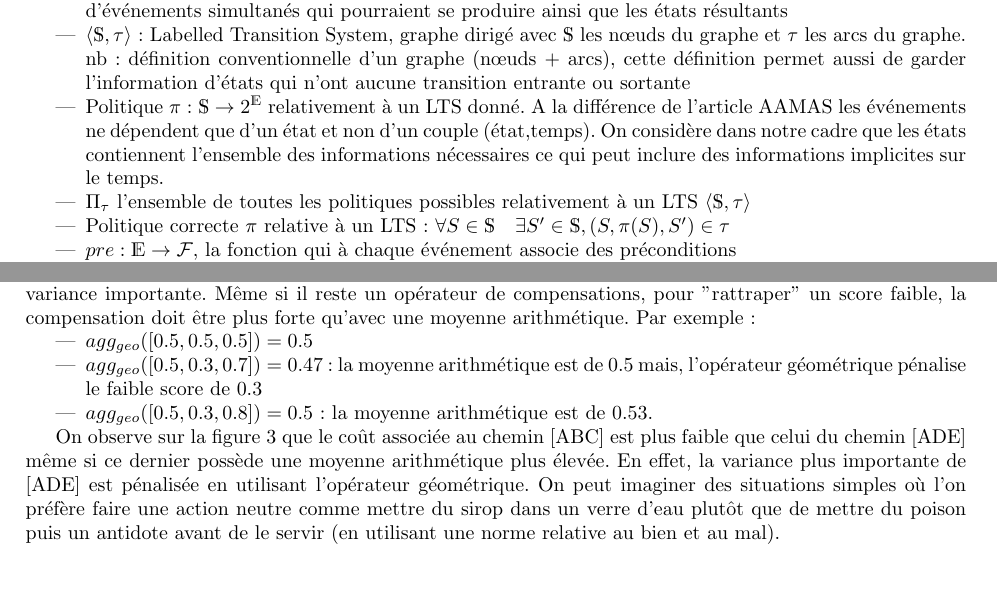
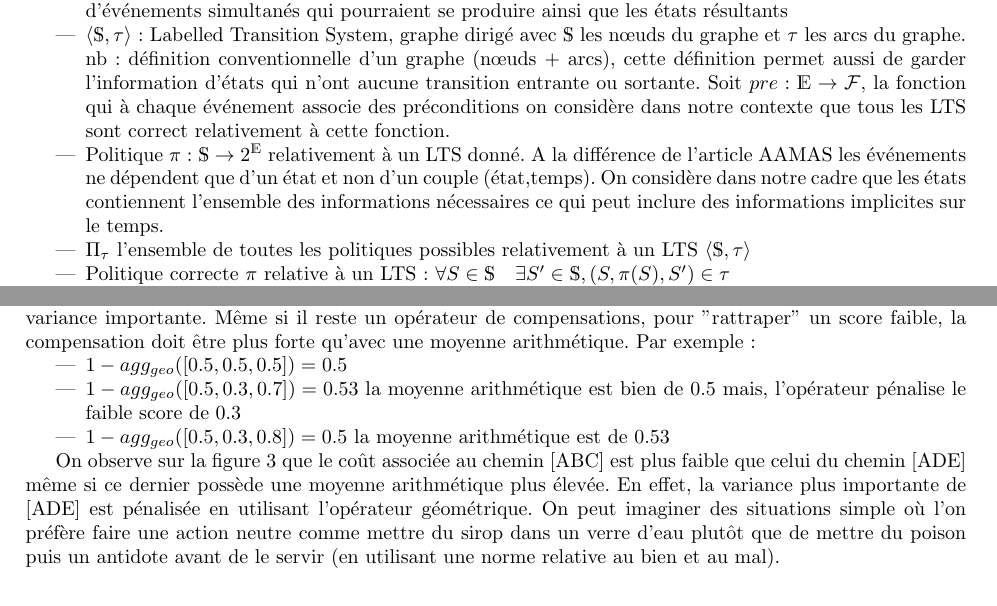
Before and after one commit to Jeanne26/causality, a LaTeX document (rapports/rapport9.tex): two parts of pages 3 and 7 of 18, joined at a grey line, cut so that both start at the same text. Compiled offline with pdfLaTeX.

Commit message:
update: rapport

```diff
--- a/rapports/rapport9.tex
+++ b/rapports/rapport9.tex
@@ -58,14 +58,13 @@ On définit dans un premier temps l'ensemble des objets nécessaire à l'évalua
 
     \item $\tau \subseteq \mathds{S} \times 2^{\mathds{E}} \times \mathds{S}$: ensemble des relations de transition. Pour chaque état indique les différents ensembles d'événements simultanés qui pourraient se produire ainsi que les états résultants
 
-    \item $\langle\mathds{S}, \tau\rangle$: Labelled Transition System, graphe dirigé avec $\mathds{S}$ les nœuds du graphe et $\tau$ les arcs du graphe. nb: définition conventionnelle d'un graphe (nœuds + arcs), cette définition permet aussi de garder l'information d'états qui n'ont aucune transition entrante ou sortante
+    \item $\langle\mathds{S}, \tau\rangle$: Labelled Transition System, graphe dirigé avec $\mathds{S}$ les nœuds du graphe et $\tau$ les arcs du graphe. nb: définition conventionnelle d'un graphe (nœuds + arcs), cette définition permet aussi de garder l'information d'états qui n'ont aucune transition entrante ou sortante. Soit $pre: \mathds{E}\to \mathcal{F}$, la fonction qui à chaque événement associe des préconditions on considère dans notre contexte que tous les LTS sont correct relativement à cette fonction.
 
     \item Politique $\pi$ : $\mathds{S} \to 2^{\mathds{E}}$ relativement à un LTS donné. A la différence de l'article AAMAS les événements ne dépendent que d'un état et non d'un couple (état,temps). On considère dans notre cadre que les états contiennent l'ensemble des informations nécessaires ce qui peut inclure des informations implicites sur le temps.
 
     \item $\Pi_\tau$ l'ensemble de toutes les politiques possibles relativement à un LTS $\langle\mathds{S},\tau\rangle$
     \item Politique correcte $\pi$ relative à un LTS: $\forall S \in \mathds{S} \quad \exists S'\in \mathds{S}, (S, \pi(S),S')\in \tau$
 
-    \item $pre: \mathds{E}\to \mathcal{F}$, la fonction qui à chaque événement associe des préconditions
 
 
 
@@ -271,9 +270,9 @@ Différentes propriétés peuvent être désirables pour les opérateurs d'agré
     \end{equation}
     Cet opérateur permet une plus grande expressivité que la moyenne arithmétique. Il est plus sensible à une variance importante. Même si il reste un opérateur de compensations, pour "rattraper" un score faible, la compensation doit être plus forte qu'avec une moyenne arithmétique. Par exemple:
     \begin{itemize}
-        \item $ agg_{geo}([0.5,0.5,0.5]) = 0.5$
-        \item$  agg_{geo}([0.5,0.3,0.7]) = 0.47$: la moyenne arithmétique est de 0.5 mais, l'opérateur géométrique pénalise le faible score de 0.3
-        \item $ agg_{geo}([0.5,0.3,0.8]) = 0.5$: la moyenne arithmétique est de 0.53.
+        \item $1 - agg_{geo}([0.5,0.5,0.5]) = 0.5$
+        \item$ 1 - agg_{geo}([0.5,0.3,0.7]) = 0.53$ la moyenne arithmétique est bien de 0.5 mais, l'opérateur pénalise le faible score de 0.3
+        \item $1 - agg_{geo}([0.5,0.3,0.8]) = 0.5$ la moyenne arithmétique est de 0.53
 
     \end{itemize}
 
@@ -306,7 +305,7 @@ Différentes propriétés peuvent être désirables pour les opérateurs d'agré
     \caption{Exemple opérateur géométrique}
     \label{fig:geo}
 \end{figure}
-On observe sur la figure \ref{fig:geo} que le coût associée au chemin [ABC] est plus faible que celui du chemin [ADE] même si ce dernier possède une moyenne arithmétique plus élevée. En effet, la variance plus importante de [ADE] est pénalisée en utilisant l'opérateur géométrique. On peut imaginer des situations simples où l'on préfère faire une action neutre comme mettre du sirop dans un verre d'eau plutôt que de mettre du poison puis un antidote avant de le servir (en utilisant une norme relative au bien et au mal).
+On observe sur la figure \ref{fig:geo} que le coût associée au chemin [ABC] est plus faible que celui du chemin [ADE] même si ce dernier possède une moyenne arithmétique plus élevée. En effet, la variance plus importante de [ADE] est pénalisée en utilisant l'opérateur géométrique. On peut imaginer des situations simple où l'on préfère faire une action neutre comme mettre du sirop dans un verre d'eau plutôt que de mettre du poison puis un antidote avant de le servir (en utilisant une norme relative au bien et au mal).
 
 \paragraph{Opérateur gamma (temporel)}
 Soit $\gamma\in ]0,1]$, $\Gamma = \frac{1-\gamma^{N}}{1-\gamma}$ ($\Gamma =N $ si $\gamma=1$)
```
Also changed, not shown: rapports/rapport9.pdf, 5 other files.
